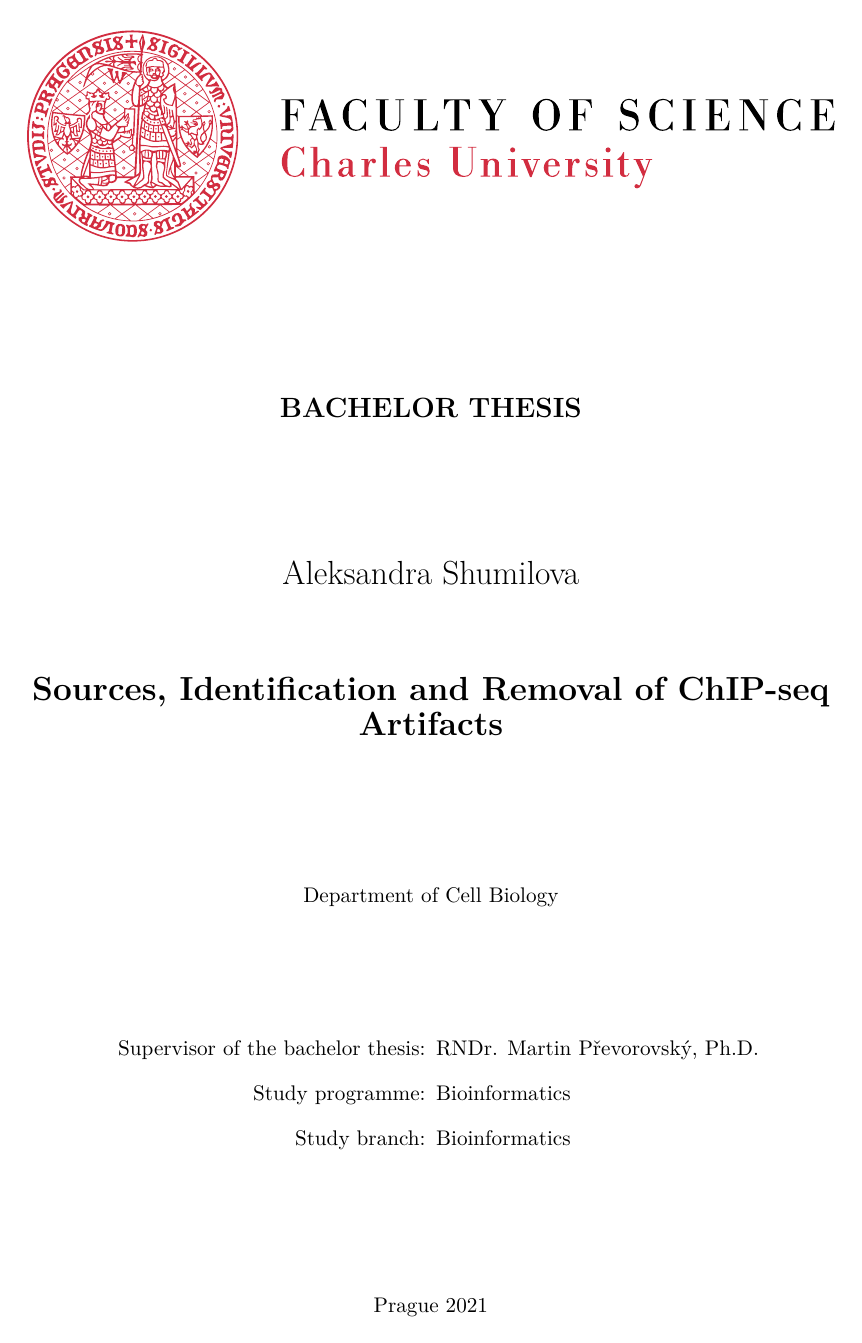
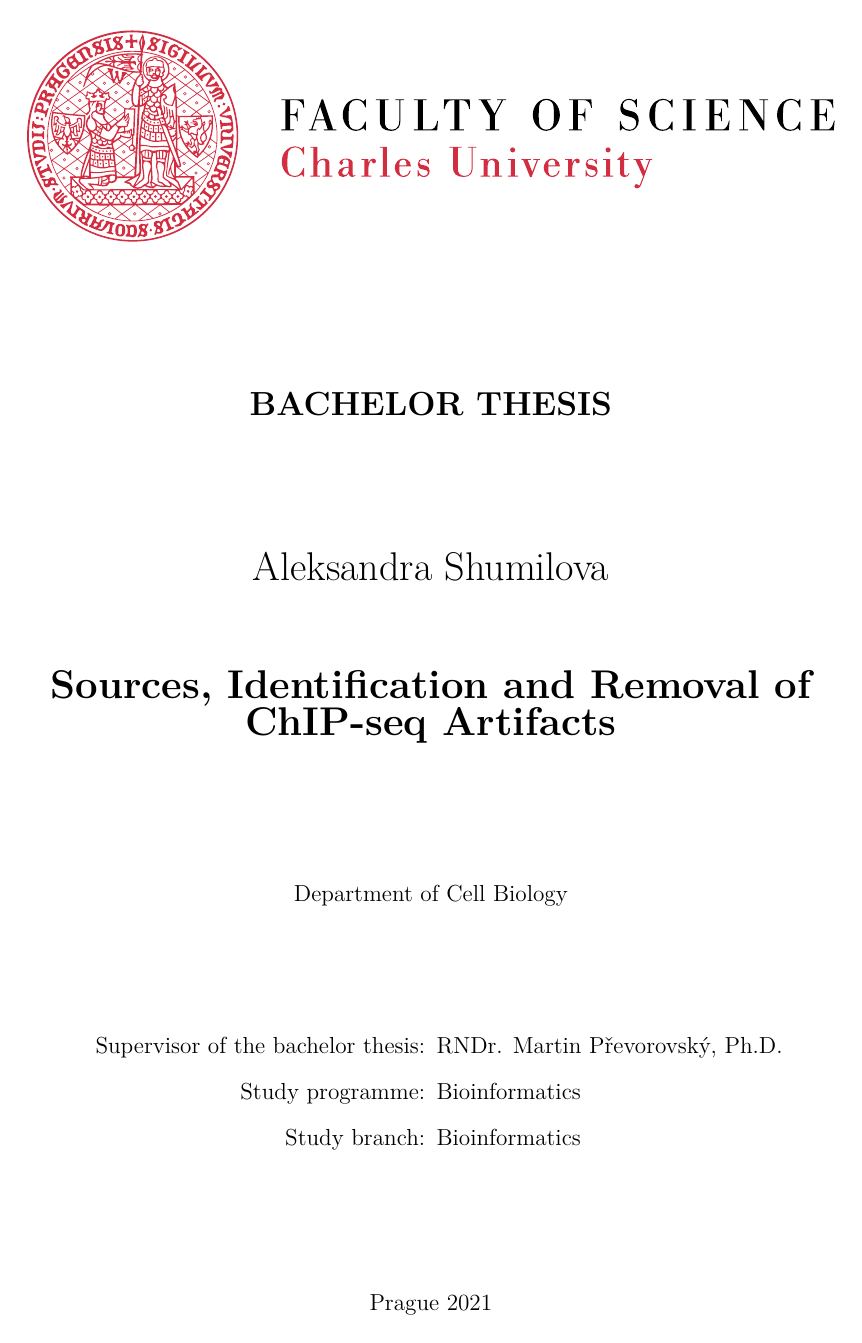
Before and after one commit to a1eska/chip-seq, a LaTeX thesis (en/thesis.tex): page 1 of 29 before the commit and page 1 of 32 after it. Compiled offline with pdfLaTeX.

Commit message:
formatting + cz abstract

```diff
--- a/en/thesis.tex
+++ b/en/thesis.tex
@@ -3,7 +3,7 @@
 %% Settings for single-side (simplex) printing
 % Margins: left 40mm, right 25mm, top and bottom 25mm
 % (but beware, LaTeX adds 1in implicitly)
-\documentclass[11pt,a4paper]{report}
+\documentclass[12pt,a4paper]{report}
 \setlength\textwidth{145mm}
 \setlength\textheight{247mm}
 \setlength\oddsidemargin{15mm}
@@ -56,7 +56,7 @@
 \usepackage{todonotes}
 %\usepackage{svg}
 % \linenumbers
-%\linespread{1.25}
+\linespread{1.25}
 %%% Basic information on the thesis
 
 % Thesis title in English (exactly as in the formal assignment)
@@ -126,7 +126,6 @@ Chromatinová immunoprecipitace se používá k obohacení sekvencí DNA, které
 \include{macros}
 
 
-\linespread{1.3}
 
 
 % Title page and various mandatory informational pages
```
